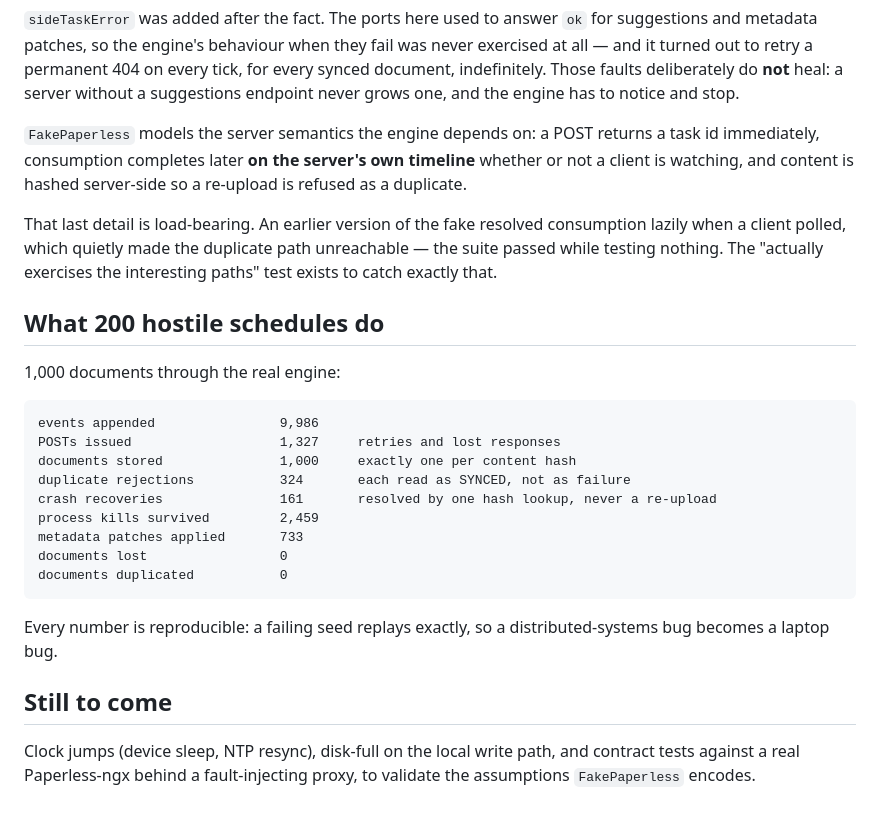
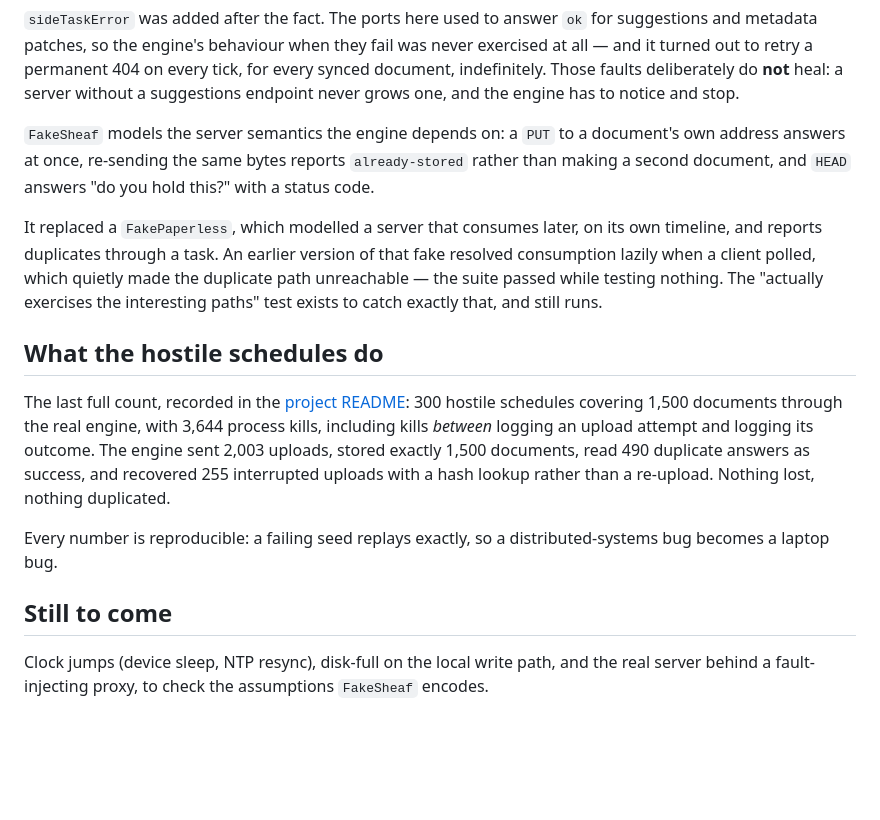
Before and after one commit to amanuelmr/sheaf, a Markdown page: packages/sim/README.md, the part around the change. Rendered like a GitHub page; blank space fills up the shorter version.

Commit message:
Correct the reviewers' guide and the simulator's README, which still described a fake Paperless and older numbers. Mark ADR 0006 as partly superseded by ADR 0007.

````diff
--- a/packages/sim/README.md
+++ b/packages/sim/README.md
@@ -42,31 +42,25 @@ every synced document, indefinitely. Those faults deliberately do **not** heal:
 server without a suggestions endpoint never grows one, and the engine has to notice
 and stop.
 
-`FakePaperless` models the server semantics the engine depends on: a POST returns a
-task id immediately, consumption completes later **on the server's own timeline**
-whether or not a client is watching, and content is hashed server-side so a
-re-upload is refused as a duplicate.
+`FakeSheaf` models the server semantics the engine depends on: a `PUT` to a
+document's own address answers at once, re-sending the same bytes reports
+`already-stored` rather than making a second document, and `HEAD` answers "do you
+hold this?" with a status code.
 
-That last detail is load-bearing. An earlier version of the fake resolved
-consumption lazily when a client polled, which quietly made the duplicate path
-unreachable — the suite passed while testing nothing. The "actually exercises the
-interesting paths" test exists to catch exactly that.
+It replaced a `FakePaperless`, which modelled a server that consumes later, on its
+own timeline, and reports duplicates through a task. An earlier version of that
+fake resolved consumption lazily when a client polled, which quietly made the
+duplicate path unreachable — the suite passed while testing nothing. The "actually
+exercises the interesting paths" test exists to catch exactly that, and still runs.
 
-## What 200 hostile schedules do
+## What the hostile schedules do
 
-1,000 documents through the real engine:
-
-```
-events appended                9,986
-POSTs issued                   1,327     retries and lost responses
-documents stored               1,000     exactly one per content hash
-duplicate rejections           324       each read as SYNCED, not as failure
-crash recoveries               161       resolved by one hash lookup, never a re-upload
-process kills survived         2,459
-metadata patches applied       733
-documents lost                 0
-documents duplicated           0
-```
+The last full count, recorded in the [project README](../../README.md#architecture):
+300 hostile schedules covering 1,500 documents through the real engine, with 3,644
+process kills, including kills _between_ logging an upload attempt and logging its
+outcome. The engine sent 2,003 uploads, stored exactly 1,500 documents, read 490
+duplicate answers as success, and recovered 255 interrupted uploads with a hash
+lookup rather than a re-upload. Nothing lost, nothing duplicated.
 
 Every number is reproducible: a failing seed replays exactly, so a
 distributed-systems bug becomes a laptop bug.
@@ -74,5 +68,5 @@ distributed-systems bug becomes a laptop bug.
 ## Still to come
 
 Clock jumps (device sleep, NTP resync), disk-full on the local write path, and
-contract tests against a real Paperless-ngx behind a fault-injecting proxy, to
-validate the assumptions `FakePaperless` encodes.
+the real server behind a fault-injecting proxy, to check the assumptions
+`FakeSheaf` encodes.
````
Also changed, not shown: docs/FOR-REVIEWERS.md (+16 -11 lines), docs/adr/0006-keep-the-ingest-server-as-one-deployment.md (+1 -1 lines).
